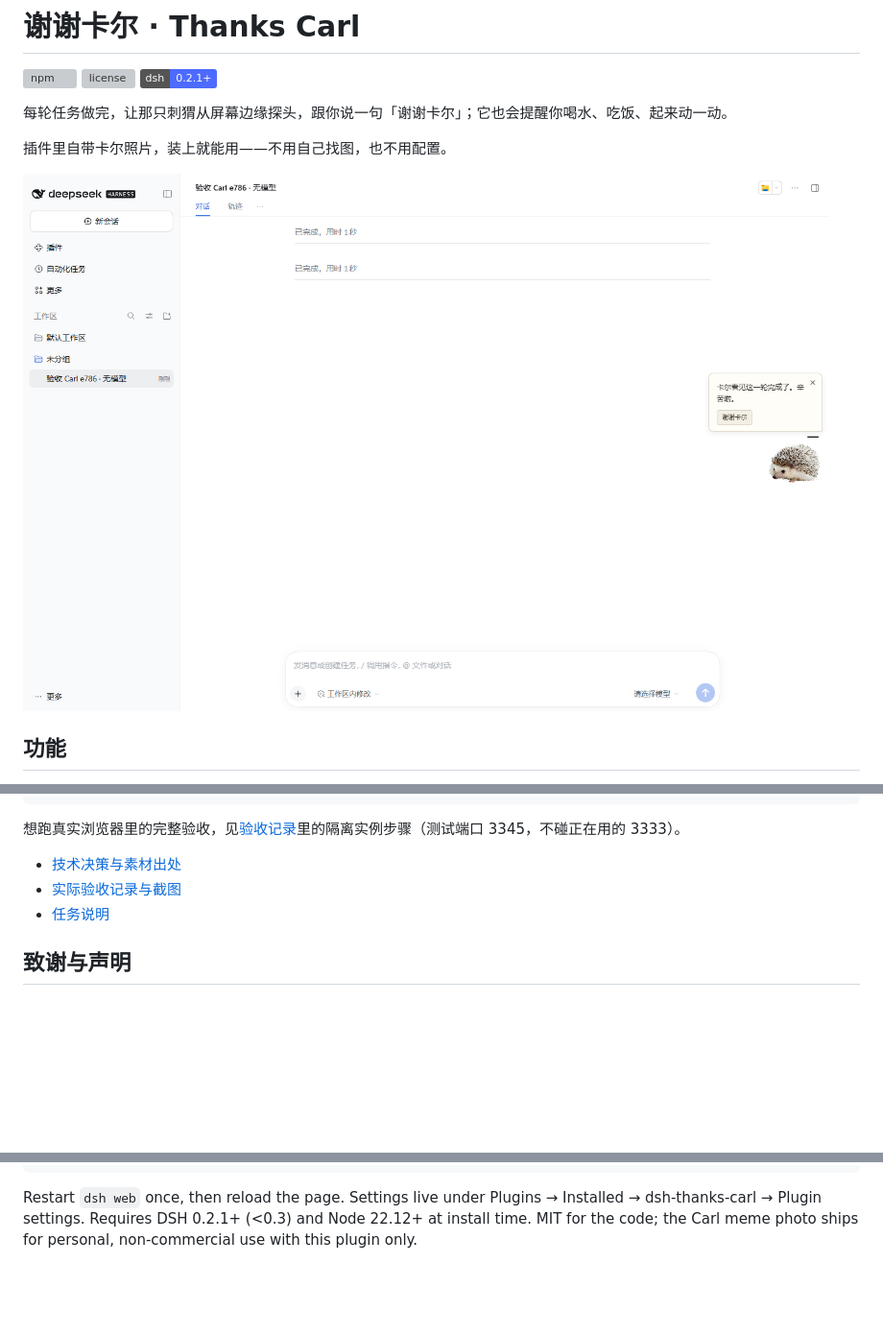
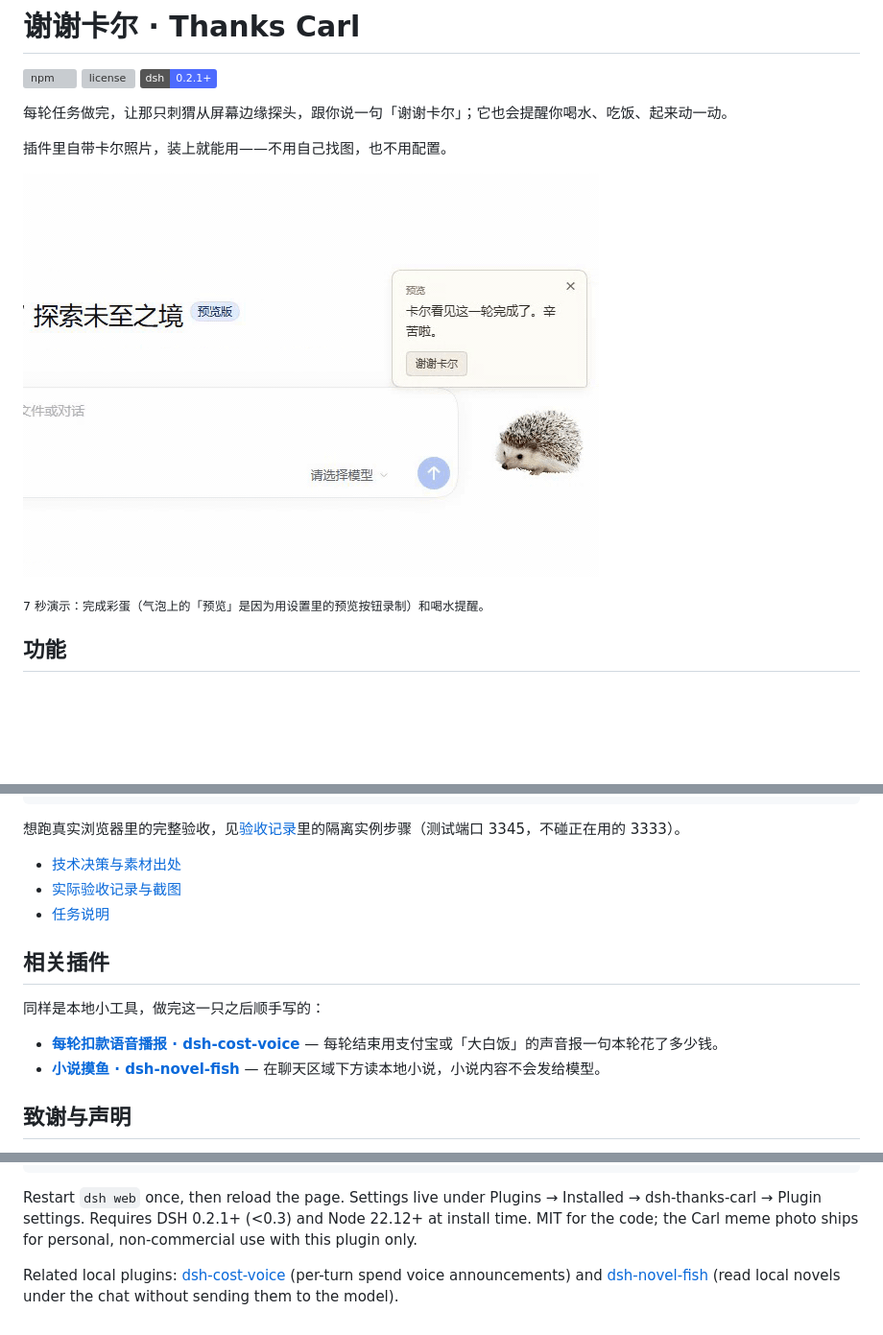
Before and after one commit to gongfpp/dsh-thanks-carl, a Markdown page: README.md, 3 parts joined by grey strips. Shown at 96% size. Drawn GitHub-style; pictures changed too: docs/screenshots/05-demo.gif (added); badges without logos; blank space fills up the shorter version; grey boxes are pictures that could not be loaded.

Commit message:
docs(dsh-thanks-carl): README 演示 GIF 与相关插件互链（0.2.3）
首图换成 7 秒演示 GIF（完成彩蛋气泡 + 喝水提醒 + 稍后收起），新增相关插件一节链到 dsh-cost-voice 与 dsh-novel-fish；包边界断言允许这张 GIF；版本 0.2.3。

````diff
--- a/README.md
+++ b/README.md
@@ -8,7 +8,9 @@
 
 插件里自带卡尔照片，装上就能用——不用自己找图，也不用配置。
 
-![任务完成后卡尔从屏幕边缘探头](<docs/screenshots/01-completion.png>)
+![卡尔从屏幕边缘探头，说完「谢谢卡尔」又缩回去](<docs/screenshots/05-demo.gif>)
+
+<sub>7 秒演示：完成彩蛋（气泡上的「预览」是因为用设置里的预览按钮录制）和喝水提醒。</sub>
 
 ## 功能
 
@@ -98,6 +100,13 @@ pwsh -File scripts/test-install.ps1
 - [实际验收记录与截图](<docs/verification.md>)
 - [任务说明](<IMPLEMENTATION_TASK.md>)
 
+## 相关插件
+
+同样是本地小工具，做完这一只之后顺手写的：
+
+- **[每轮扣款语音播报 · dsh-cost-voice](https://github.com/gongfpp/dsh-cost-voice)** — 每轮结束用支付宝或「大白饭」的声音报一句本轮花了多少钱。
+- **[小说摸鱼 · dsh-novel-fish](https://github.com/gongfpp/dsh-novel-fish)** — 在聊天区域下方读本地小说，小说内容不会发给模型。
+
 ## 致谢与声明
 
 内置照片是公开流传的 Carl the Hedgehog 梗图（原始照片为 Pixabay 用户 amayaeguizabal 于 2014 年上传），按原样随插件提供，仅用于这个插件的个人、非商业用途；如权利人提出异议会移除。出处与核实记录见[技术决策与素材出处](<docs/technical-decisions.md>)。
@@ -123,3 +132,5 @@ dsh plugin --profile web add dsh-thanks-carl
 ```
 
 Restart `dsh web` once, then reload the page. Settings live under Plugins → Installed → dsh-thanks-carl → Plugin settings. Requires DSH 0.2.1+ (<0.3) and Node 22.12+ at install time. MIT for the code; the Carl meme photo ships for personal, non-commercial use with this plugin only.
+
+Related local plugins: [dsh-cost-voice](https://github.com/gongfpp/dsh-cost-voice) (per-turn spend voice announcements) and [dsh-novel-fish](https://github.com/gongfpp/dsh-novel-fish) (read local novels under the chat without sending them to the model).
````
Also changed, not shown: CHANGELOG.md (+6 -0 lines), docs/verification.md (+6 -0 lines), 2 other files.
